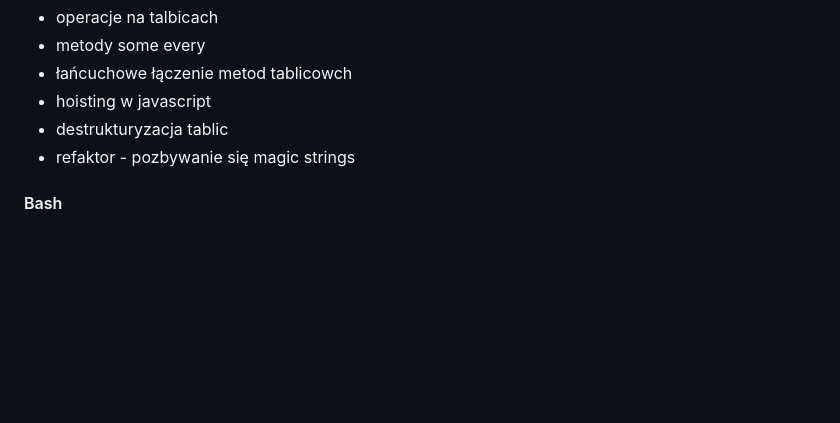
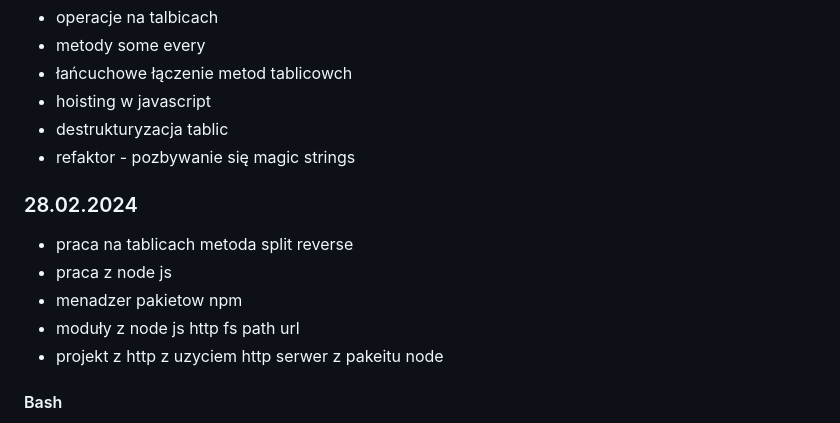
Before and after one commit to Franekkk/Projekt_prkatyk_, a Markdown page: README.md, the part around the change. Rendered like a GitHub page; blank space fills up the shorter version.

Commit message:
Aktualizacja praktyk: 28.02.2024

```diff
--- a/README.md
+++ b/README.md
@@ -149,6 +149,14 @@
 - destrukturyzacja tablic
 - refaktor - pozbywanie się magic strings
 
+### 28.02.2024
+
+- praca na tablicach metoda split reverse
+- praca z node js
+- menadzer pakietow npm
+- moduły z node js http fs path url
+- projekt z http z uzyciem http serwer z pakeitu node
+
 #### Bash
 
 - pwd - pokazanie lokazlizacji w ktorej sie znajdujesz
```
